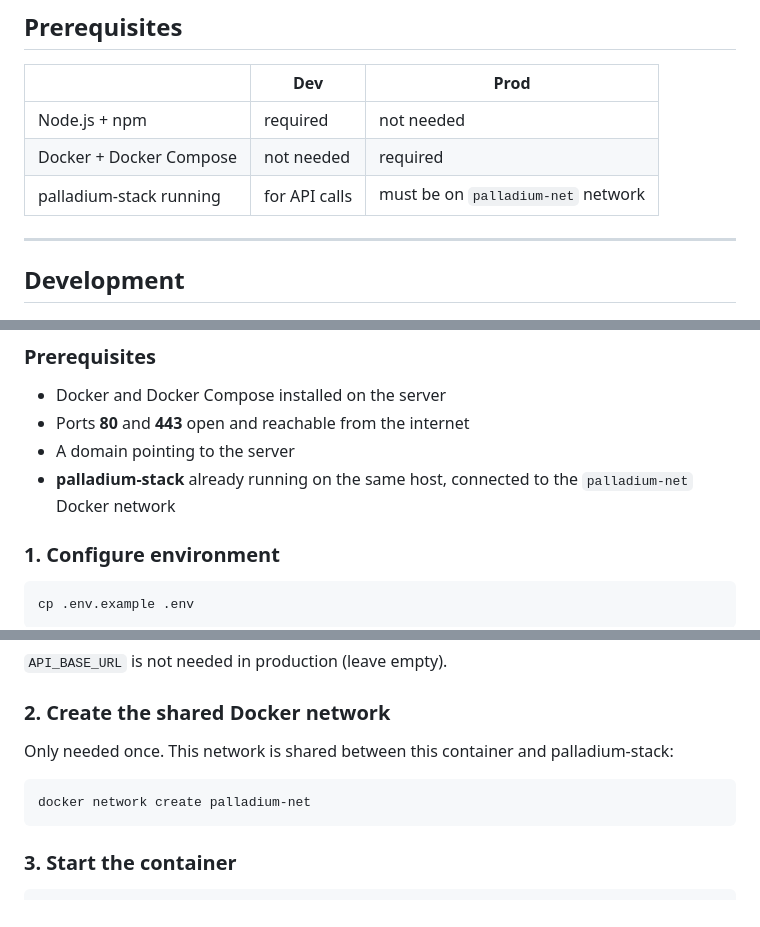
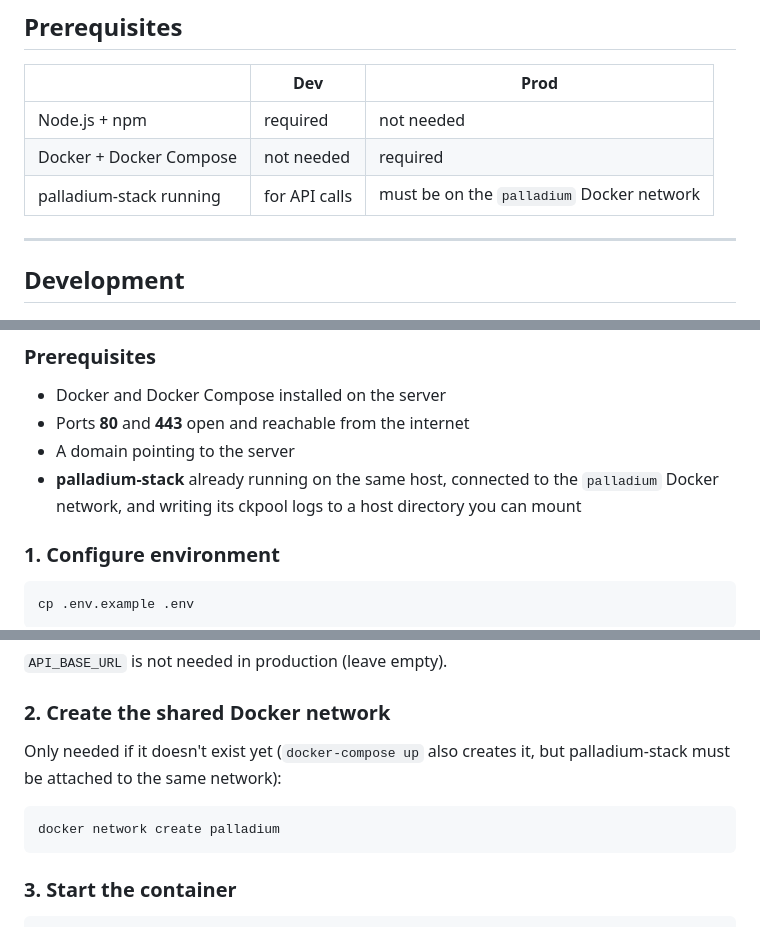
Before and after one commit to palladium-coin/palladium-web-site, a Markdown page: README.md, 3 parts joined by grey strips. Rendered like a GitHub page.

````diff
--- a/README.md
+++ b/README.md
@@ -30,7 +32,7 @@ Pool data (`public/pool-data/`) is:
 |---|---|---|
 | Node.js + npm | required | not needed |
 | Docker + Docker Compose | not needed | required |
-| palladium-stack running | for API calls | must be on `palladium-net` network |
+| palladium-stack running | for API calls | must be on the `palladium` Docker network |
 
 ---
 
@@ -123,7 +125,7 @@ palladium-web-site/
 - Docker and Docker Compose installed on the server
 - Ports **80** and **443** open and reachable from the internet
 - A domain pointing to the server
-- **palladium-stack** already running on the same host, connected to the `palladium-net` Docker network
+- **palladium-stack** already running on the same host, connected to the `palladium` Docker network, and writing its ckpool logs to a host directory you can mount
 
 ### 1. Configure environment
 
@@ -144,10 +146,10 @@ Edit `.env`:
 
 ### 2. Create the shared Docker network
 
-Only needed once. This network is shared between this container and palladium-stack:
+Only needed if it doesn't exist yet (`docker-compose up` also creates it, but palladium-stack must be attached to the same network):
 
 ```bash
-docker network create palladium-net
+docker network create palladium
 ```
 
 ### 3. Start the container
````
Also changed, not shown: other parts of README.md (+2 -0 lines), CLAUDE.md (+6 -2 lines).
